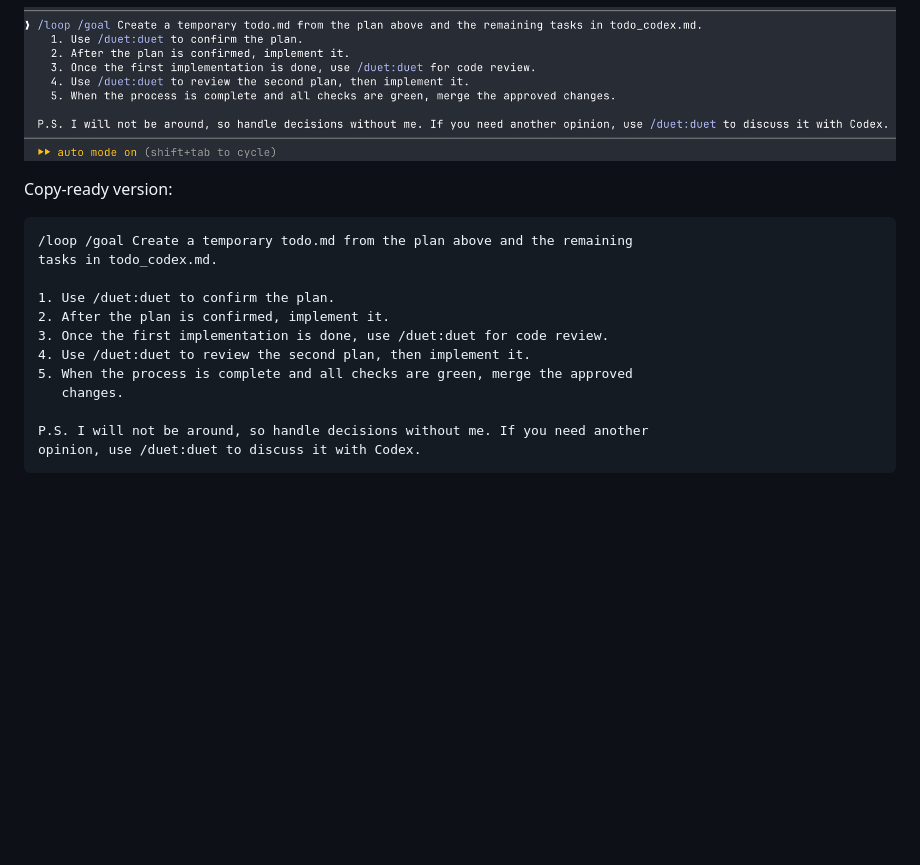
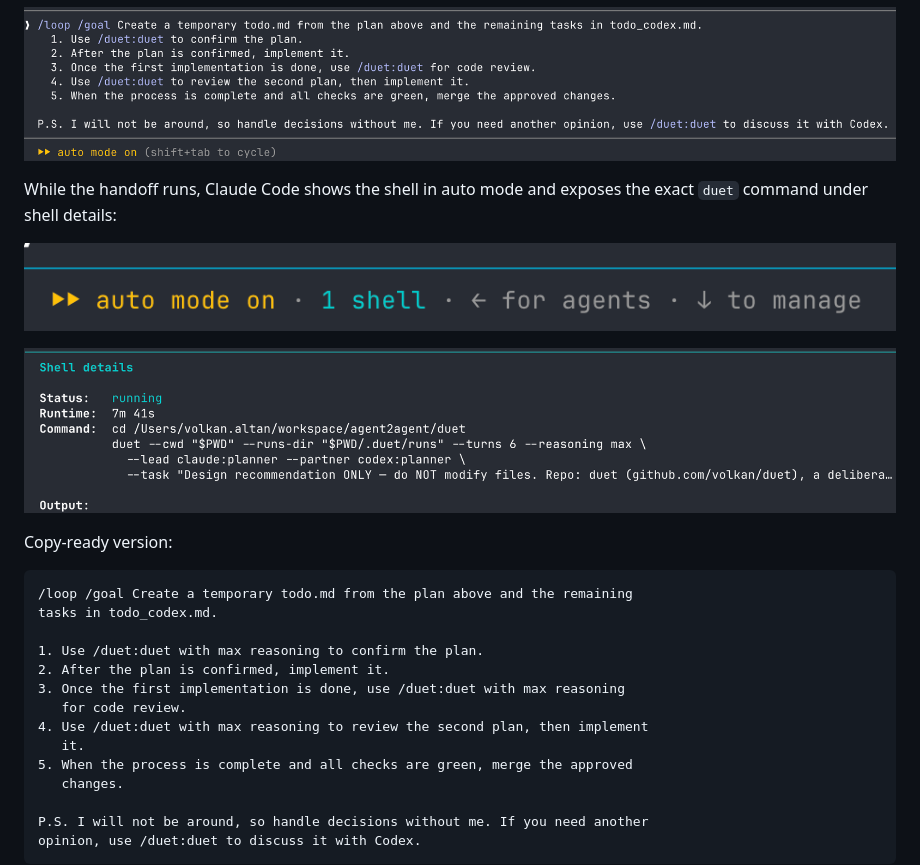
Before and after one commit to volkan/duet, a Markdown page: README.md, the part around the change. Drawn GitHub-style; pictures changed too: docs/assets/claude-duet-auto-mode.png (added), docs/assets/claude-duet-shell-details.png (added); blank space fills up the shorter version.

Commit message:
docs: add Claude Code runtime screenshots

````diff
--- a/README.md
+++ b/README.md
@@ -33,16 +33,25 @@ Autonomous handoff example:
 
 ![Claude Code handoff using duet](./docs/assets/claude-duet-workflow.png?raw=true)
 
+While the handoff runs, Claude Code shows the shell in auto mode and exposes
+the exact `duet` command under shell details:
+
+![Claude Code auto mode shell status](./docs/assets/claude-duet-auto-mode.png?raw=true)
+
+![Claude Code shell details running duet](./docs/assets/claude-duet-shell-details.png?raw=true)
+
 Copy-ready version:
 
 ```text
 /loop /goal Create a temporary todo.md from the plan above and the remaining
 tasks in todo_codex.md.
 
-1. Use /duet:duet to confirm the plan.
+1. Use /duet:duet with max reasoning to confirm the plan.
 2. After the plan is confirmed, implement it.
-3. Once the first implementation is done, use /duet:duet for code review.
-4. Use /duet:duet to review the second plan, then implement it.
+3. Once the first implementation is done, use /duet:duet with max reasoning
+   for code review.
+4. Use /duet:duet with max reasoning to review the second plan, then implement
+   it.
 5. When the process is complete and all checks are green, merge the approved
    changes.
 
````
